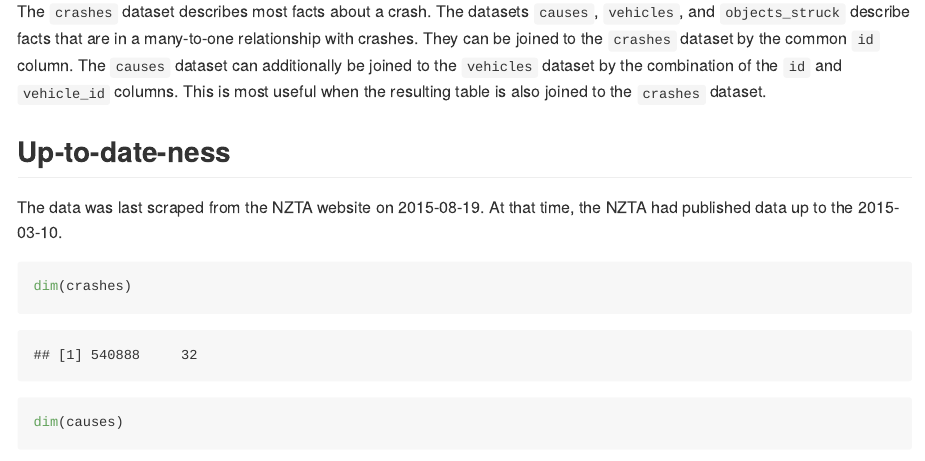
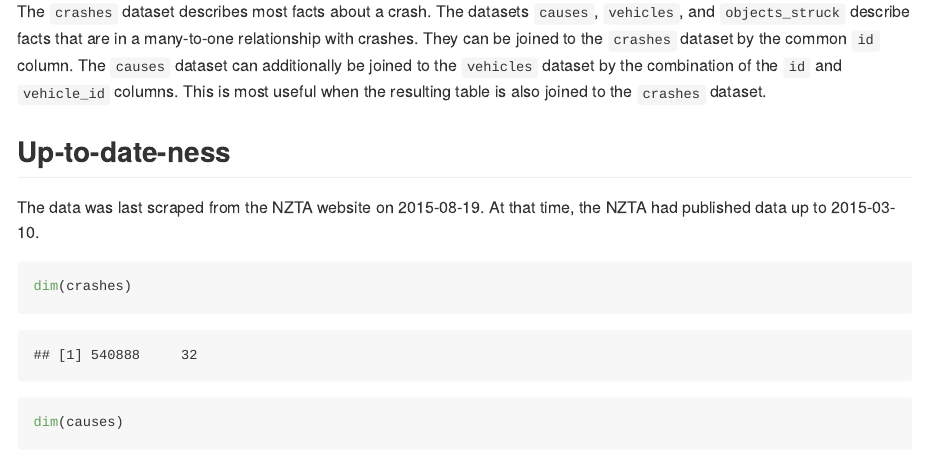
Before and after one commit to nacnudus/nzcrash, an R Markdown document (README.Rmd): the page in a window 1100 px wide, from 480 px down. The pictures show the output file README.md that the author committed with the source, drawn offline in the style of GitHub.

Commit message:
Fix typo in README and vignette

````diff
--- a/README.Rmd
+++ b/README.Rmd
@@ -37,7 +37,7 @@ dataset.
 ## Up-to-date-ness
 
 The data was last scraped from the NZTA website on `r Sys.Date()`.  At
-that time, the NZTA had published data up to the `r max(crashes$date)`.
+that time, the NZTA had published data up to `r max(crashes$date)`.
 
 ```{r}
 dim(crashes)
````
Also changed, not shown: vignettes/overview.Rmd (+1 -1 lines), README.md.
